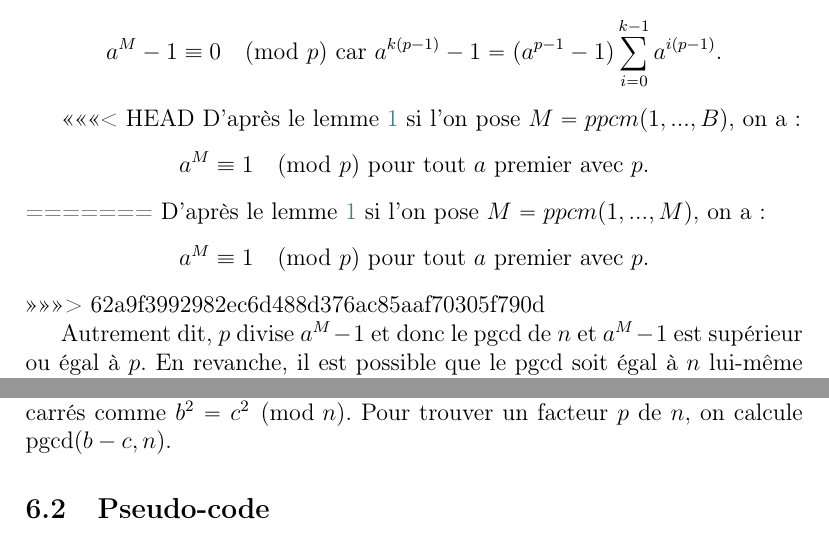
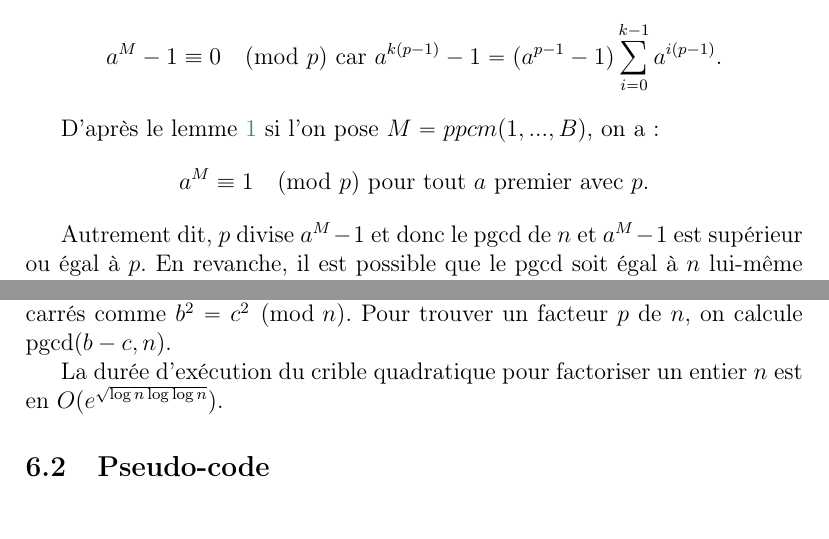
Before and after one commit to gpradel-crypto/Factorisation, a LaTeX document (report/factorisation.tex): two parts of pages 7 and 16 of 18, joined at a grey line, cut so that both start at the same text. Compiled offline with pdfLaTeX.

Commit message:
conflit réglé

```diff
--- a/report/factorisation.tex
+++ b/report/factorisation.tex
@@ -172,11 +172,7 @@ Par le petit théorème de Fermat, nous savons que \[a^{p-1} = 1 \pmod p \] pour
 
 Cela implique que pour tout multiple $M$ de $p-1$ on a: \[ a^M - 1 \equiv 0 \pmod p \text{ car } a^{k(p-1)} - 1 = (a^{p-1} - 1 )\sum\limits_{i=0}^{k-1} a^{i(p-1)} . \]
 
-<<<<<<< HEAD
 D'après le lemme \ref{leme} si l'on pose $M = ppcm(1, ..., B)$, on a: \[ a^M \equiv 1 \pmod p \text{ pour tout } a \text{ premier avec } p . \]
-=======
-D'après le lemme \ref{leme} si l'on pose $M = ppcm(1, ..., M),$ on a: \[ a^M \equiv 1 \pmod p \text{ pour tout } a \text{ premier avec } p . \]
->>>>>>> 62a9f3992982ec6d488d376ac85aaf70305f790d
 
 Autrement dit, $p$ divise $a^M - 1$ et donc le pgcd de $n$ et $a^M - 1$ est supérieur ou égal à $p.$
 En revanche, il est possible que le pgcd soit égal à $n$ lui-même auquel cas, on n'obtient pas de facteur non trivial.
@@ -486,6 +482,8 @@ Ensuite on forme des congruences modulo $n$ en observant que pour tout entier $a
 On se donne une borne $B$ et l'on cherche des petits entiers $a$ tels que $(m^2 - n) + a^2 + 2am \pmod n$ soit $B-$friable.
 {\`A} partir de la décomposition en facteurs premiers des nombres trouvés $B-$friable, on porte dans une matrice la parité des valuations et on forme des carrés à partir des lignes annulées par cette matrice. L'ensemble de ces lignes est un espace vectoriel. On trouve donc une congruence de carrés comme $b^2 = c^2 \pmod n.$ Pour trouver un facteur $p$ de $n,$ on calcule $\pgcd(b - c, n).$
 
+La durée d'exécution du crible quadratique pour factoriser un entier $n$ est en $O(e^{\sqrt{\log n \log \log n}}).$
+
 \subsection{Pseudo-code}
 Soit P l'ensemble des premiers inférieurs ou égaux à $B.$
 
```
